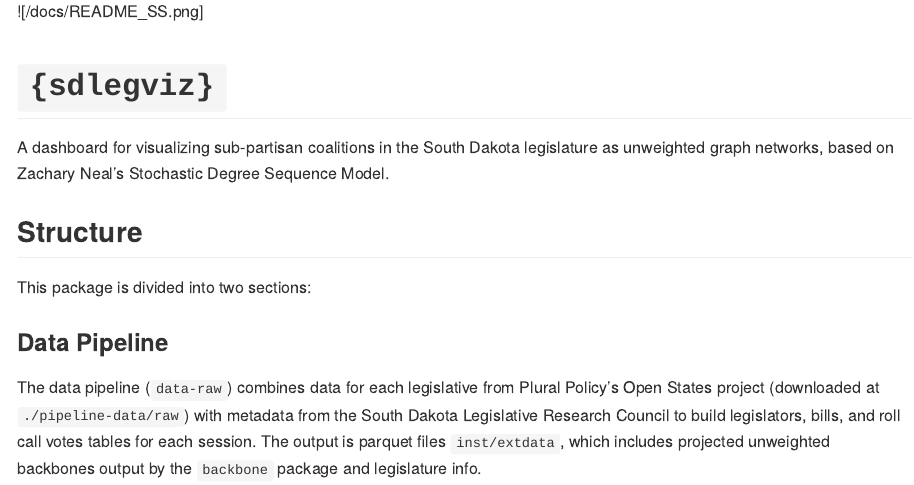
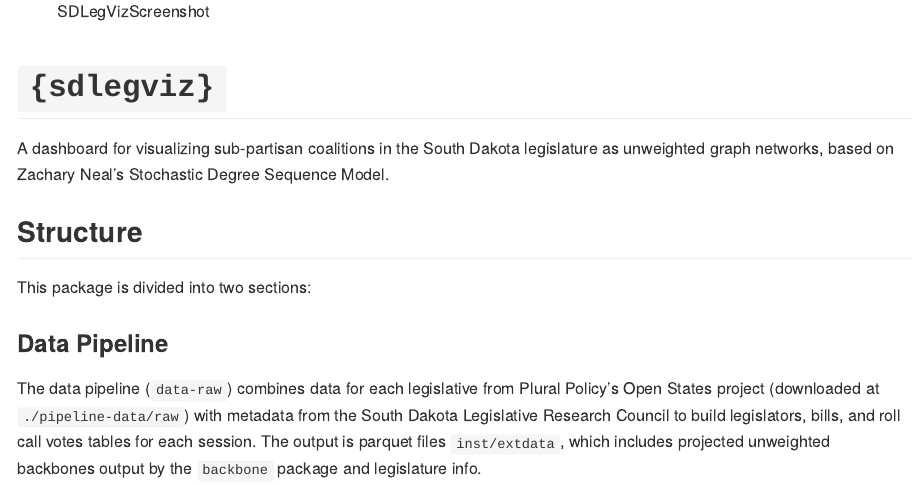
Before and after one commit to slaterdixon/sdlegviz, an R Markdown document (README.Rmd): the page in a window 1100 px wide, from 0 px down before the commit and from 470 px down after it, so that both start at the same text. The pictures show the output file README.html that the author committed with the source, opened offline.

Commit message:
Fix readme image

```diff
--- a/README.Rmd
+++ b/README.Rmd
@@ -2,7 +2,7 @@
 output: github_document
 ---
 
-![/docs/README_SS.png]
+![SDLegVizScreenshot](./docs/README_SS.png)
 
 # `{sdlegviz}`
 
```
Also changed, not shown: README.html, README.md.
